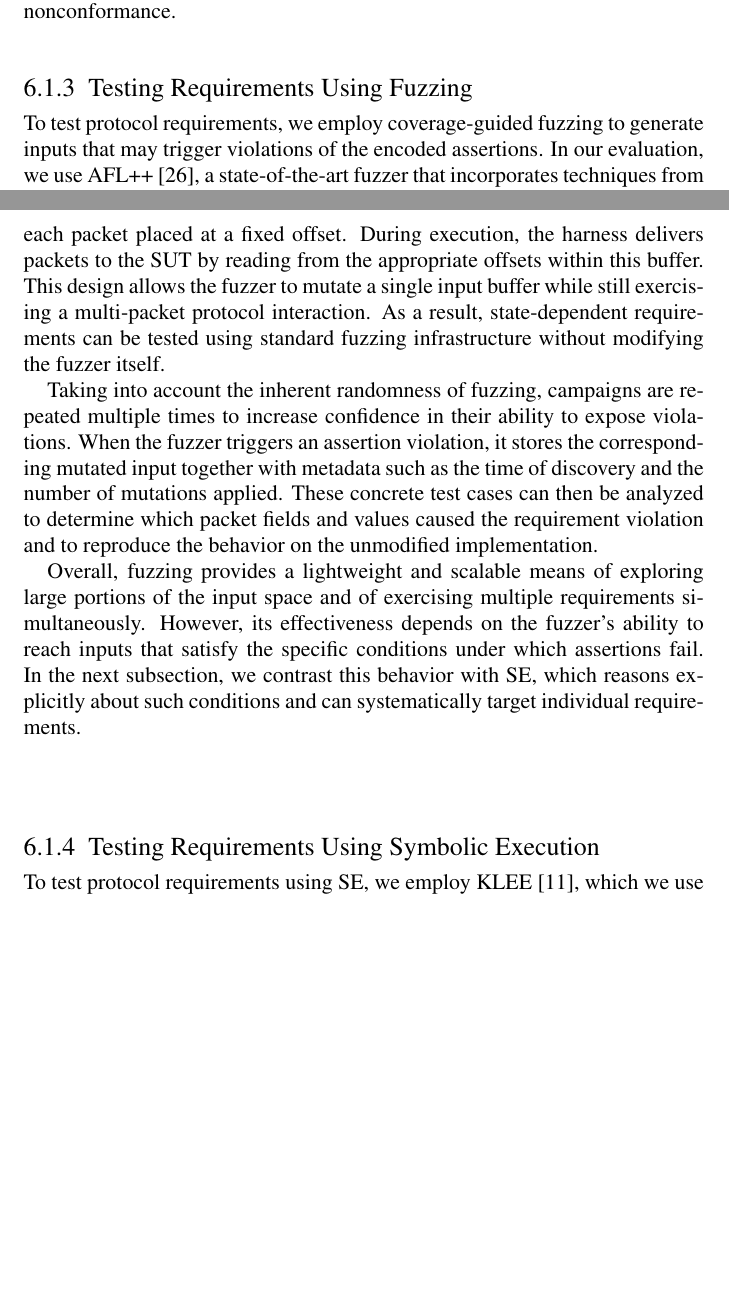
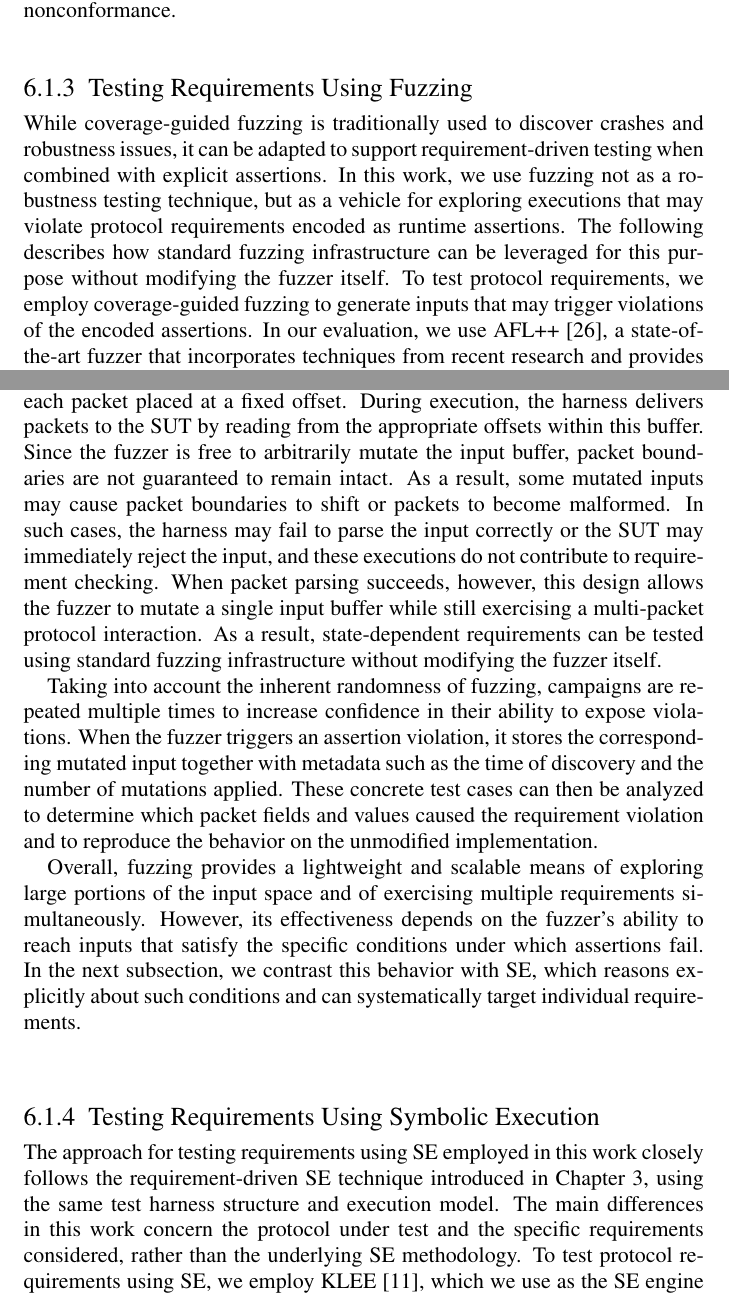
Before and after one commit to bathooman/phd-thesis, a LaTeX thesis (main.tex, which reads chapters/symbolic-fuzzing.tex): two parts of pages 54 and 55 of 77, joined at a grey line, cut so that both start at the same text, the shorter picture padded with empty space. Compiled offline with pdfLaTeX.

Commit message:
Addressing Bengt's comments

```diff
--- a/chapters/symbolic-fuzzing.tex
+++ b/chapters/symbolic-fuzzing.tex
@@ -108,6 +110,9 @@ Once the SUT has been extended with such assertions, they serve as executable re
 Both fuzzing and SE can then be applied to explore whether the implementation can be driven into executions that violate these assertions, thereby revealing instances of protocol nonconformance.
 
 \subsection{Testing Requirements Using Fuzzing}
+While coverage-guided fuzzing is traditionally used to discover crashes and robustness issues, it can be adapted to support requirement-driven testing when combined with explicit assertions.
+In this work, we use fuzzing not as a  robustness testing technique, but as a vehicle for exploring executions that may violate protocol requirements encoded as runtime assertions.
+The following describes how standard fuzzing infrastructure can be leveraged for this purpose without modifying the fuzzer itself.
 To test protocol requirements, we employ coverage-guided fuzzing to generate inputs that may trigger violations of the encoded assertions.
 In our evaluation, we use AFL++~\cite{AFLplusplus-Woot20}, a state-of-the-art fuzzer that incorporates techniques from recent research and provides efficient feedback-driven input generation.
 
@@ -121,7 +126,10 @@ Some protocol requirements, particularly those related to block-wise transfer in
 Standard fuzzers are not designed to reason about such stateful interactions.
 To accommodate these requirements, we represent the packets of a complete interaction as a single contiguous input buffer, with each packet placed at a fixed offset.
 During execution, the harness delivers packets to the SUT by reading from the appropriate offsets within this buffer.
-This design allows the fuzzer to mutate a single input buffer while still exercising a multi-packet protocol interaction.
+Since the fuzzer is free to arbitrarily mutate the input buffer, packet boundaries are not guaranteed to remain intact.
+As a result, some mutated inputs may cause packet boundaries to shift or packets to become malformed.
+In such cases, the harness may fail to parse the input correctly or the SUT may immediately reject the input, and these executions do not contribute to requirement checking.
+When packet parsing succeeds, however, this design allows the fuzzer to mutate a single input buffer while still exercising a multi-packet protocol interaction.
 As a result, state-dependent requirements can be tested using standard fuzzing infrastructure without modifying the fuzzer itself.
 
 Taking into account the inherent randomness of fuzzing, campaigns are repeated multiple times to increase confidence in their ability to expose violations.
@@ -133,6 +141,8 @@ However, its effectiveness depends on the fuzzer's ability to reach inputs that
 In the next subsection, we contrast this behavior with SE, which reasons explicitly about such conditions and can systematically target individual requirements.
 
 \subsection{Testing Requirements Using Symbolic Execution}
+The approach for testing requirements using SE employed in this work closely follows the requirement-driven SE technique introduced in Chapter~\ref{chapter:paper1}, using the same test harness structure and execution model.
+The main differences in this work concern the protocol under test and the specific requirements considered, rather than the underlying SE methodology.
 To test protocol requirements using SE, we employ KLEE~\cite{KLEE@OSDI-08}, which we use as the SE engine throughout this thesis.
 As in the fuzzing-based approach, SE is performed by executing the test harness described earlier.
 However, unlike fuzzing, SE targets individual requirements explicitly and is therefore performed in separate runs, with each run checking exactly one requirement.
```
Also changed, not shown: chapters/related-work.tex (+1 -1 lines), chapters/symbolic-fuzzing.tex (15 more changed lines).
